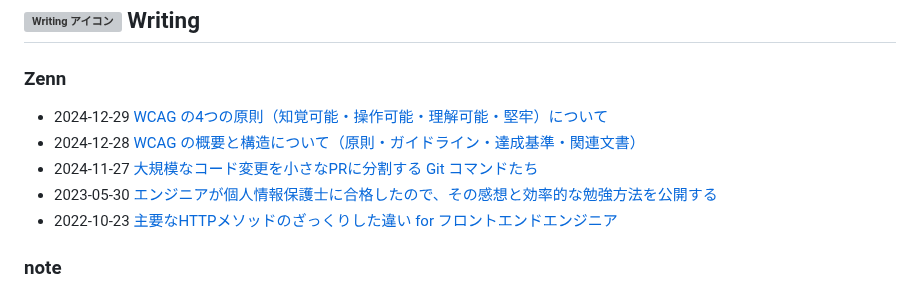
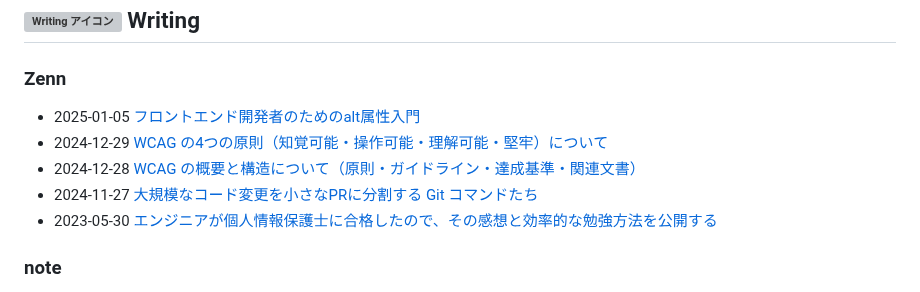
Before and after one commit to haru0101/haru0101, a Markdown page: README.md, the part around the change. Drawn GitHub-style; grey boxes are pictures that could not be loaded.

Commit message:
Updated with the latest blog posts

```diff
--- a/README.md
+++ b/README.md
@@ -54,11 +54,11 @@
 ### Zenn
 
 <!-- ZENN-POST-LIST:START -->
+- 2025-01-05 [フロントエンド開発者のためのalt属性入門](https://zenn.dev/harryduck/articles/alt-attribute-in-a11y)
 - 2024-12-29 [WCAG の4つの原則（知覚可能・操作可能・理解可能・堅牢）について](https://zenn.dev/harryduck/articles/what-are-4-principles-of-wcag)
 - 2024-12-28 [WCAG の概要と構造について（原則・ガイドライン・達成基準・関連文書）](https://zenn.dev/harryduck/articles/what-is-wcag)
 - 2024-11-27 [大規模なコード変更を小さなPRに分割する Git コマンドたち](https://zenn.dev/harryduck/articles/large-code-changes-into-smaller-prs)
-- 2023-05-30 [エンジニアが個人情報保護士に合格したので、その感想と効率的な勉強方法を公開する](https://zenn.dev/harryduck/articles/2b9001e63eeeb1)
-- 2022-10-23 [主要なHTTPメソッドのざっくりした違い for フロントエンドエンジニア](https://zenn.dev/harryduck/articles/2d7c1f1716833a)<!-- ZENN-POST-LIST:END -->
+- 2023-05-30 [エンジニアが個人情報保護士に合格したので、その感想と効率的な勉強方法を公開する](https://zenn.dev/harryduck/articles/2b9001e63eeeb1)<!-- ZENN-POST-LIST:END -->
 
 ### note
 
```
